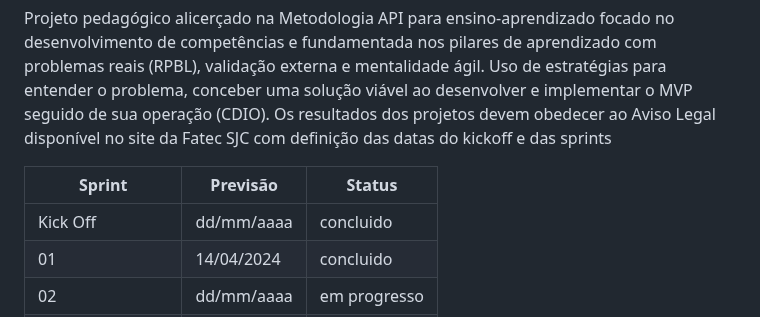
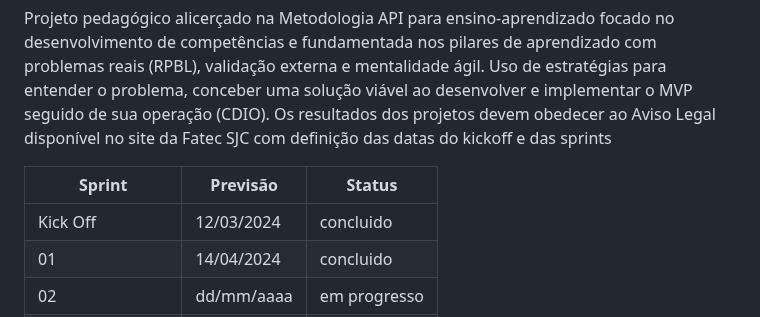
Before and after one commit to equipeAdalove/API-SEMESTRE1, a Markdown page: README.md, the part around the change. Rendered like a GitHub page.

```diff
--- a/README.md
+++ b/README.md
@@ -19,7 +19,7 @@ Os resultados dos projetos devem obedecer ao Aviso Legal disponível no site da
 
 Sprint | Previsão | Status|
 |------|--------|------|
-|Kick Off | dd/mm/aaaa | concluido|
+|Kick Off | 12/03/2024 | concluido|
 |01 | 14/04/2024 | concluido|
 |02|  dd/mm/aaaa| em progresso |
 |03| dd/mm/aaaa | a fazer|
```
